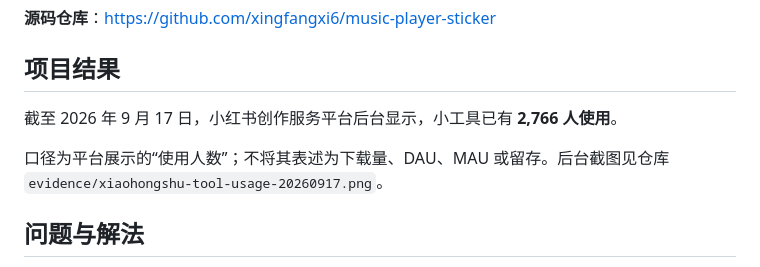
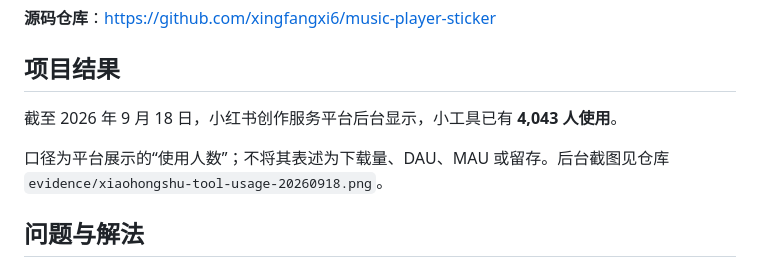
Before and after one commit to xingfangxi6/music-player-sticker, a Markdown page: 投递项目说明.md, the part around the change. Rendered like a GitHub page.

```diff
--- a/投递项目说明.md
+++ b/投递项目说明.md
@@ -6,9 +6,9 @@
 
 ## 项目结果
 
-截至 2026 年 9 月 17 日，小红书创作服务平台后台显示，小工具已有 **2,766 人使用**。
+截至 2026 年 9 月 18 日，小红书创作服务平台后台显示，小工具已有 **4,043 人使用**。
 
-口径为平台展示的“使用人数”；不将其表述为下载量、DAU、MAU 或留存。后台截图见仓库 `evidence/xiaohongshu-tool-usage-20260917.png`。
+口径为平台展示的“使用人数”；不将其表述为下载量、DAU、MAU 或留存。后台截图见仓库 `evidence/xiaohongshu-tool-usage-20260918.png`。
 
 ## 问题与解法
 
```
Also changed, not shown: README.md (+2 -2 lines), evidence/xiaohongshu-tool-usage-20260918.png (added).
